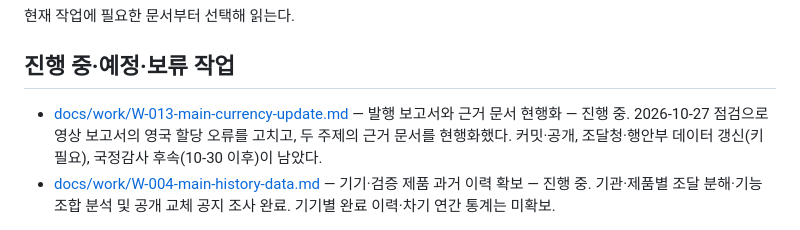
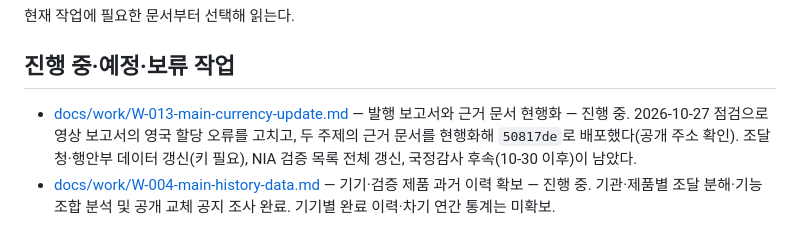
Before and after one commit to gonasooc/a11y, a Markdown page: docs/README.md, the part around the change. Drawn GitHub-style.

```diff
--- a/docs/README.md
+++ b/docs/README.md
@@ -18,7 +18,7 @@
 
 ## 진행 중·예정·보류 작업
 
-- [docs/work/W-013-main-currency-update.md](work/W-013-main-currency-update.md) — 발행 보고서와 근거 문서 현행화 — 진행 중. 2026-10-27 점검으로 영상 보고서의 영국 할당 오류를 고치고, 두 주제의 근거 문서를 현행화했다. 커밋·공개, 조달청·행안부 데이터 갱신(키 필요), 국정감사 후속(10-30 이후)이 남았다.
+- [docs/work/W-013-main-currency-update.md](work/W-013-main-currency-update.md) — 발행 보고서와 근거 문서 현행화 — 진행 중. 2026-10-27 점검으로 영상 보고서의 영국 할당 오류를 고치고, 두 주제의 근거 문서를 현행화해 `50817de`로 배포했다(공개 주소 확인). 조달청·행안부 데이터 갱신(키 필요), NIA 검증 목록 전체 갱신, 국정감사 후속(10-30 이후)이 남았다.
 - [docs/work/W-004-main-history-data.md](work/W-004-main-history-data.md) — 기기·검증 제품 과거 이력 확보 — 진행 중. 기관·제품별 조달 분해·기능 조합 분석 및 공개 교체 공지 조사 완료. 기기별 완료 이력·차기 연간 통계는 미확보.
 
 NIA 배리어프리 키오스크 위치 API(`15157403`)는 사용자 요청으로 **보류**했다. 키 발급 조사·연결·수집은 재개 요청이 있을 때 이어간다. 상세 범위는 W-004의 부분 보류 기록을 따른다.
```
Also changed, not shown: docs/work/W-013-main-currency-update.md (+11 -4 lines).
